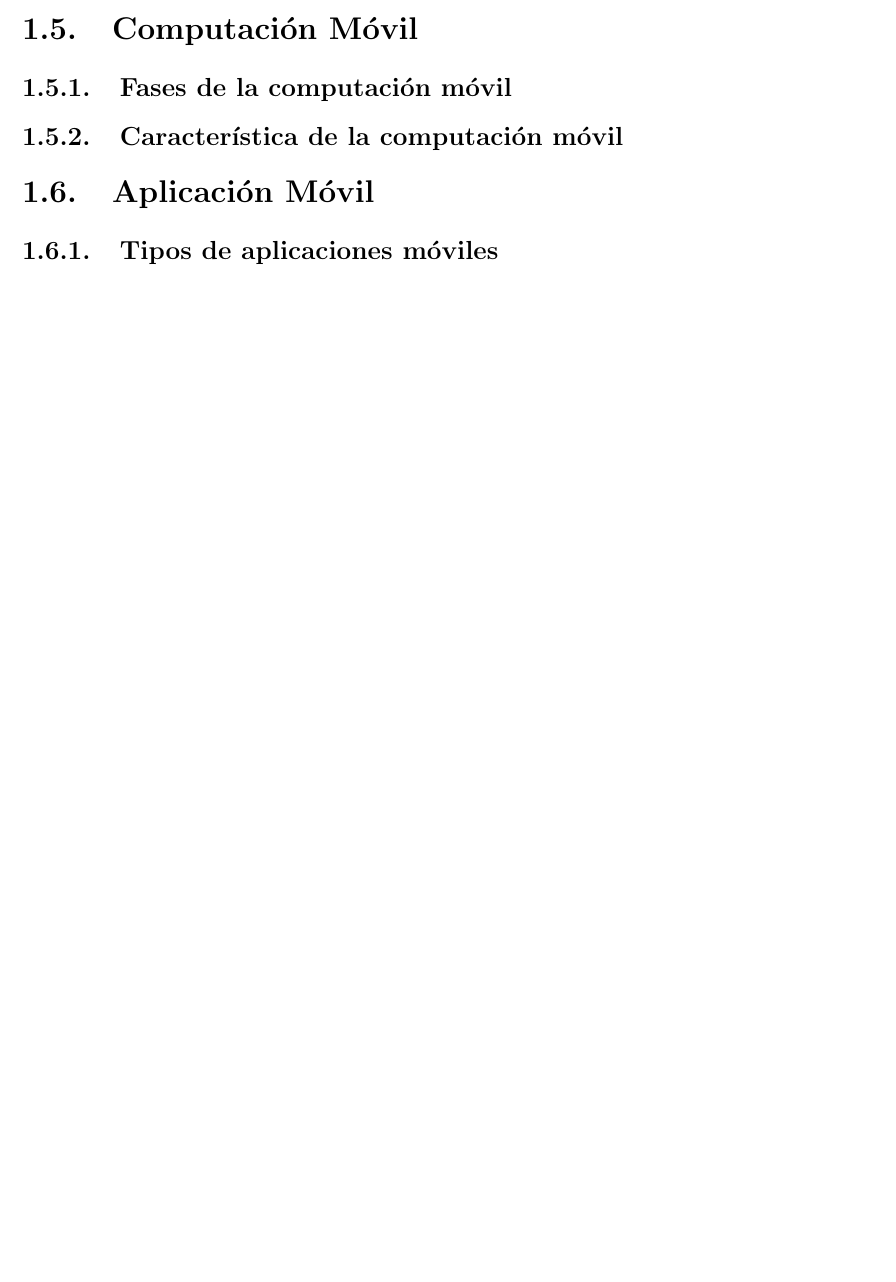
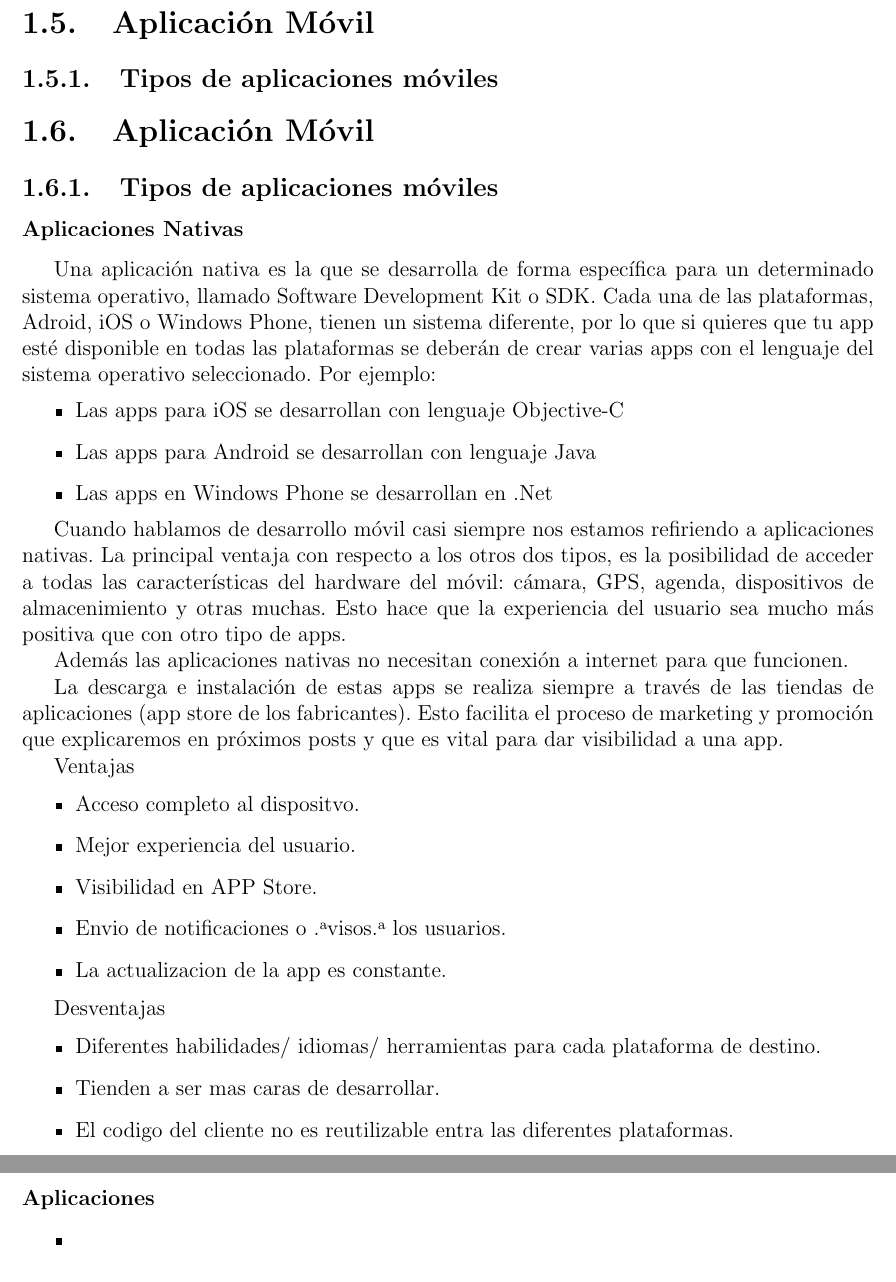
Before and after one commit to rcerqueira11/Seminario-Latex, a LaTeX book (main.tex, which reads sections/marco_conceptual.tex): part of page 11 of 23 before the commit and two parts of pages 12 and 13 of 25 after it, the two joined at a grey line, cut so that both start at the same text, the shorter picture padded with empty space. Compiled offline with pdfLaTeX.

Commit message:
Agregado lo que estaba en sharelatext

```diff
--- a/sections/marco_conceptual.tex
+++ b/sections/marco_conceptual.tex
@@ -115,13 +136,68 @@ Inicialmente estuvo enfocado en los dispositivos móviles, smartphones y tableta
 
 \url{https://developer.mozilla.org/en-US/docs/Mozilla/B2G_OS}
 
-\section{Computación Móvil}
+%\section{Computación Móvil}
 
-\subsection{Fases de la computación móvil}
+%\subsection{Fases de la computación móvil}
 
-\subsection{Característica de la computación móvil}
+%\subsection{Característica de la computación móvil}
 
 \section{Aplicación Móvil}
 
 \subsection{Tipos de aplicaciones móviles}
 
+\section{Aplicación Móvil}
+
+\subsection{Tipos de aplicaciones móviles}
+
+\subsubsection{Aplicaciones Nativas}
+Una aplicación nativa es la que se desarrolla de forma específica para un determinado  sistema operativo, llamado Software Development Kit o SDK. Cada una de las plataformas, Adroid, iOS o Windows Phone, tienen un sistema diferente, por lo que si quieres que tu app esté disponible en todas las plataformas se deberán de crear varias apps con el lenguaje del sistema operativo seleccionado.
+Por ejemplo:
+\begin{itemize}
+
+	\item Las apps para iOS se desarrollan con lenguaje Objective-C
+
+	\item Las apps para Android se desarrollan con lenguaje Java
+
+	\item Las apps en Windows Phone se desarrollan en .Net
+
+
+\end{itemize}
+
+Cuando hablamos de desarrollo móvil casi siempre nos estamos refiriendo a aplicaciones nativas. La principal ventaja con respecto a los otros dos tipos, es la posibilidad de acceder a todas las características del hardware del móvil: cámara, GPS, agenda, dispositivos de almacenimiento y otras muchas. Esto hace que la experiencia del usuario sea mucho más positiva que con otro tipo de apps.
+
+Además las aplicaciones nativas no necesitan conexión a internet para que funcionen.
+
+La descarga e instalación de estas apps se realiza siempre a través de las tiendas de aplicaciones (app store de los fabricantes). Esto facilita el proceso de marketing y promoción que explicaremos en próximos posts y que es vital para dar visibilidad a una app.
+
+Ventajas
+
+\begin{itemize}
+
+	\item Acceso completo al dispositvo.
+
+	\item Mejor experiencia del usuario.
+
+	\item Visibilidad en APP Store.
+
+	\item Envio de notificaciones o "avisos" a los usuarios.
+
+	\item La actualizacion de la app es constante.
+
+\end{itemize}
+
+Desventajas
+
+\begin{itemize}
+
+	\item Diferentes habilidades/ idiomas/ herramientas para cada plataforma de destino.
+
+	\item Tienden a ser mas caras de desarrollar.
+
+	\item El codigo del cliente no es reutilizable entra las diferentes plataformas.
+
+\end{itemize}
+
+\subsubsection{Aplicaciones}
+
+\begin{itemize}
```
Also changed, not shown: sections/marco_conceptual.tex (65 more changed lines).
